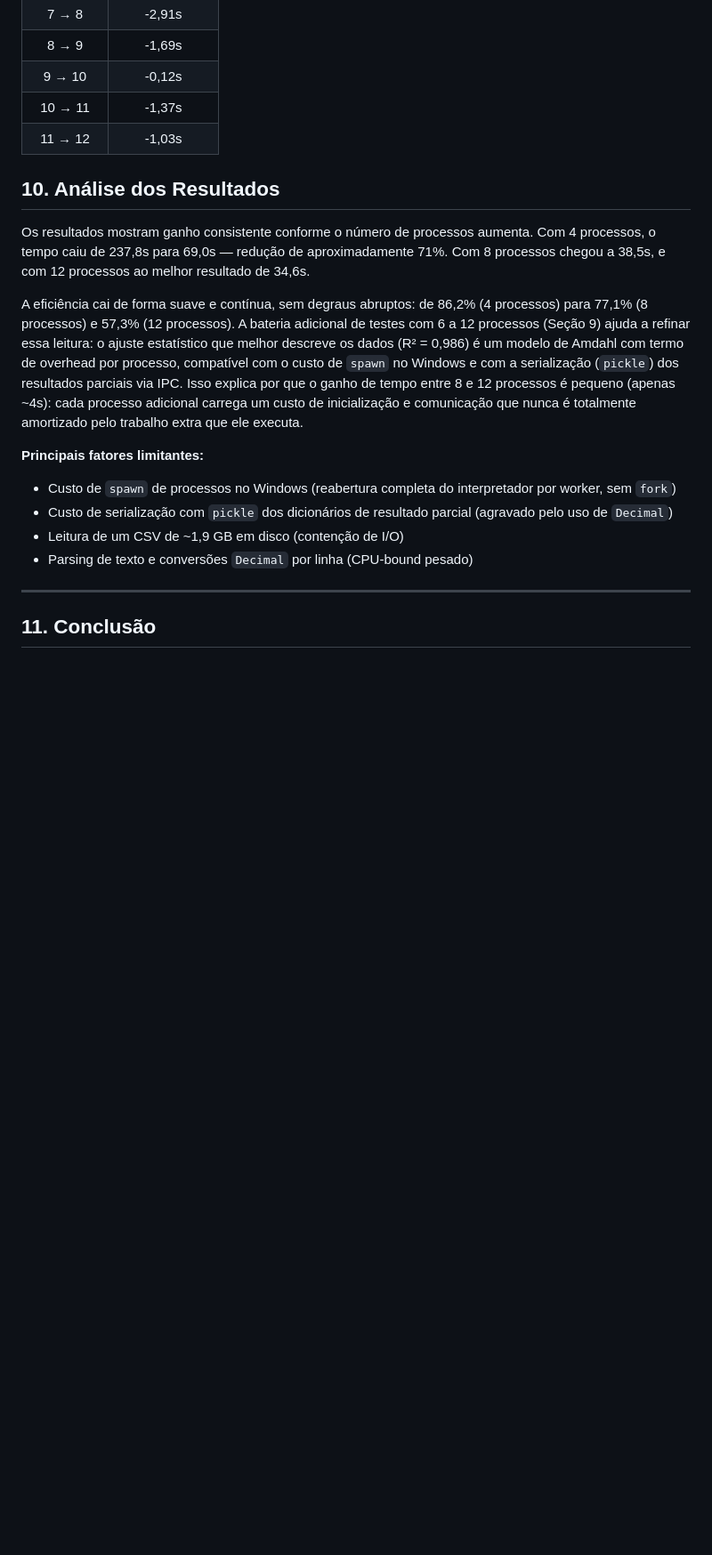
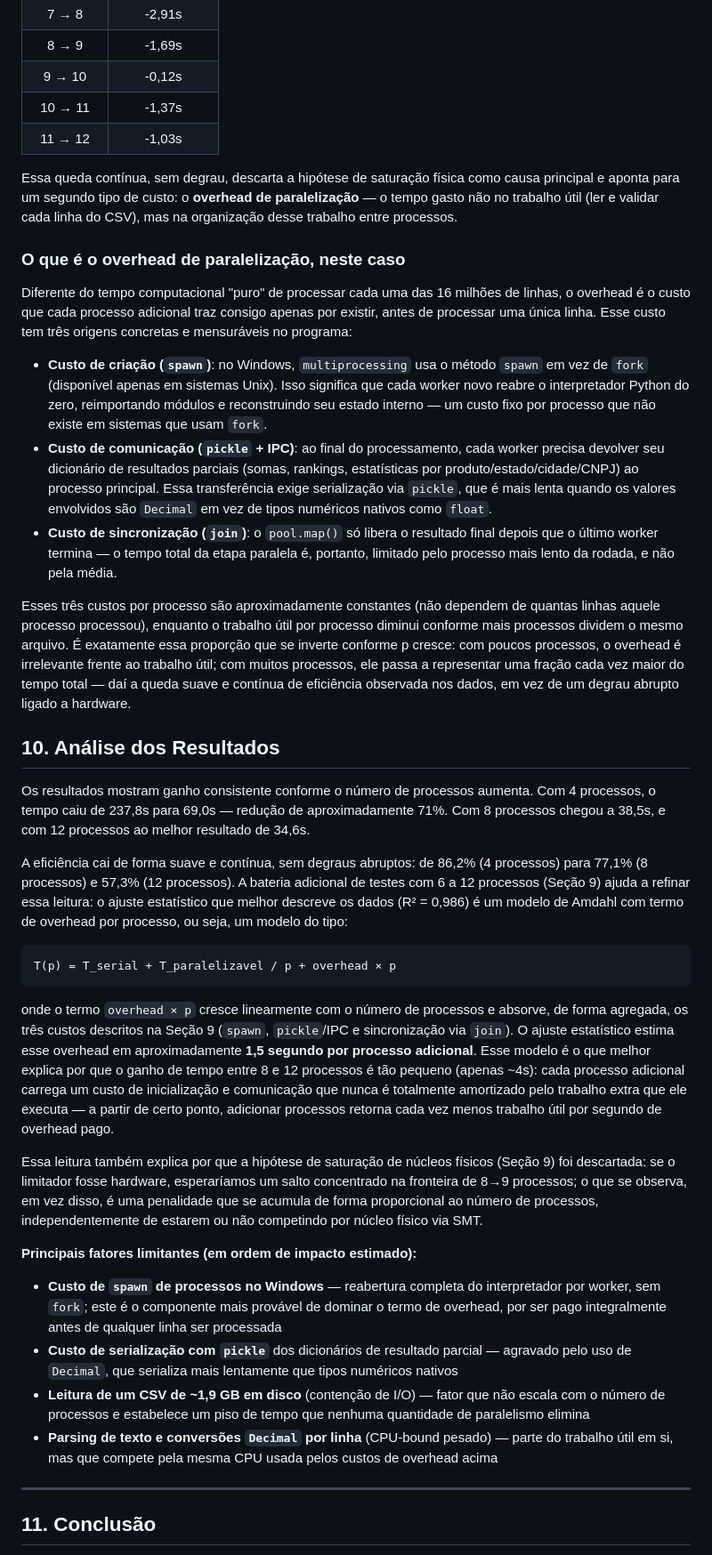
Before and after one commit to dev-lucasvsc/Distribuido-Doc_fiscall, a Markdown page: readme.md, the part around one of its changes. Shown at 89% size. Drawn GitHub-style; blank space fills up the shorter version.

````diff
--- a/readme.md
+++ b/readme.md
@@ -156,18 +156,38 @@ Os dados da bateria 6→12 mostram outra coisa: o ganho marginal de tempo por pr
 | 10 → 11   | -1,37s      |
 | 11 → 12   | -1,03s      |
 
+Essa queda contínua, sem degrau, descarta a hipótese de saturação física como causa principal e aponta para um segundo tipo de custo: o **overhead de paralelização** — o tempo gasto não no trabalho útil (ler e validar cada linha do CSV), mas na organização desse trabalho entre processos.
+
+### O que é o overhead de paralelização, neste caso
+
+Diferente do tempo computacional "puro" de processar cada uma das 16 milhões de linhas, o overhead é o custo que cada processo adicional traz consigo apenas por existir, antes de processar uma única linha. Esse custo tem três origens concretas e mensuráveis no programa:
+
+- **Custo de criação (`spawn`)**: no Windows, `multiprocessing` usa o método `spawn` em vez de `fork` (disponível apenas em sistemas Unix). Isso significa que cada worker novo reabre o interpretador Python do zero, reimportando módulos e reconstruindo seu estado interno — um custo fixo por processo que não existe em sistemas que usam `fork`.
+- **Custo de comunicação (`pickle` + IPC)**: ao final do processamento, cada worker precisa devolver seu dicionário de resultados parciais (somas, rankings, estatísticas por produto/estado/cidade/CNPJ) ao processo principal. Essa transferência exige serialização via `pickle`, que é mais lenta quando os valores envolvidos são `Decimal` em vez de tipos numéricos nativos como `float`.
+- **Custo de sincronização (`join`)**: o `pool.map()` só libera o resultado final depois que o último worker termina — o tempo total da etapa paralela é, portanto, limitado pelo processo mais lento da rodada, e não pela média.
+
+Esses três custos por processo são aproximadamente constantes (não dependem de quantas linhas aquele processo processou), enquanto o trabalho útil por processo diminui conforme mais processos dividem o mesmo arquivo. É exatamente essa proporção que se inverte conforme p cresce: com poucos processos, o overhead é irrelevante frente ao trabalho útil; com muitos processos, ele passa a representar uma fração cada vez maior do tempo total — daí a queda suave e contínua de eficiência observada nos dados, em vez de um degrau abrupto ligado a hardware.
+
 ## 10. Análise dos Resultados
 
 Os resultados mostram ganho consistente conforme o número de processos aumenta. Com 4 processos, o tempo caiu de 237,8s para 69,0s — redução de aproximadamente 71%. Com 8 processos chegou a 38,5s, e com 12 processos ao melhor resultado de 34,6s.
 
-A eficiência cai de forma suave e contínua, sem degraus abruptos: de 86,2% (4 processos) para 77,1% (8 processos) e 57,3% (12 processos). A bateria adicional de testes com 6 a 12 processos (Seção 9) ajuda a refinar essa leitura: o ajuste estatístico que melhor descreve os dados (R² = 0,986) é um modelo de Amdahl com termo de overhead por processo, compatível com o custo de `spawn` no Windows e com a serialização (`pickle`) dos resultados parciais via IPC. Isso explica por que o ganho de tempo entre 8 e 12 processos é pequeno (apenas ~4s): cada processo adicional carrega um custo de inicialização e comunicação que nunca é totalmente amortizado pelo trabalho extra que ele executa.
+A eficiência cai de forma suave e contínua, sem degraus abruptos: de 86,2% (4 processos) para 77,1% (8 processos) e 57,3% (12 processos). A bateria adicional de testes com 6 a 12 processos (Seção 9) ajuda a refinar essa leitura: o ajuste estatístico que melhor descreve os dados (R² = 0,986) é um modelo de Amdahl com termo de overhead por processo, ou seja, um modelo do tipo:
 
-**Principais fatores limitantes:**
+```
+T(p) = T_serial + T_paralelizavel / p + overhead × p
+```
 
-- Custo de `spawn` de processos no Windows (reabertura completa do interpretador por worker, sem `fork`)
-- Custo de serialização com `pickle` dos dicionários de resultado parcial (agravado pelo uso de `Decimal`)
-- Leitura de um CSV de ~1,9 GB em disco (contenção de I/O)
-- Parsing de texto e conversões `Decimal` por linha (CPU-bound pesado)
+onde o termo `overhead × p` cresce linearmente com o número de processos e absorve, de forma agregada, os três custos descritos na Seção 9 (`spawn`, `pickle`/IPC e sincronização via `join`). O ajuste estatístico estima esse overhead em aproximadamente **1,5 segundo por processo adicional**. Esse modelo é o que melhor explica por que o ganho de tempo entre 8 e 12 processos é tão pequeno (apenas ~4s): cada processo adicional carrega um custo de inicialização e comunicação que nunca é totalmente amortizado pelo trabalho extra que ele executa — a partir de certo ponto, adicionar processos retorna cada vez menos trabalho útil por segundo de overhead pago.
+
+Essa leitura também explica por que a hipótese de saturação de núcleos físicos (Seção 9) foi descartada: se o limitador fosse hardware, esperaríamos um salto concentrado na fronteira de 8→9 processos; o que se observa, em vez disso, é uma penalidade que se acumula de forma proporcional ao número de processos, independentemente de estarem ou não competindo por núcleo físico via SMT.
+
+**Principais fatores limitantes (em ordem de impacto estimado):**
+
+- **Custo de `spawn` de processos no Windows** — reabertura completa do interpretador por worker, sem `fork`; este é o componente mais provável de dominar o termo de overhead, por ser pago integralmente antes de qualquer linha ser processada
+- **Custo de serialização com `pickle`** dos dicionários de resultado parcial — agravado pelo uso de `Decimal`, que serializa mais lentamente que tipos numéricos nativos
+- **Leitura de um CSV de ~1,9 GB em disco** (contenção de I/O) — fator que não escala com o número de processos e estabelece um piso de tempo que nenhuma quantidade de paralelismo elimina
+- **Parsing de texto e conversões `Decimal` por linha** (CPU-bound pesado) — parte do trabalho útil em si, mas que compete pela mesma CPU usada pelos custos de overhead acima
 
 ---
 
````
Also changed, not shown: other parts of readme.md (+1 -1 lines).
